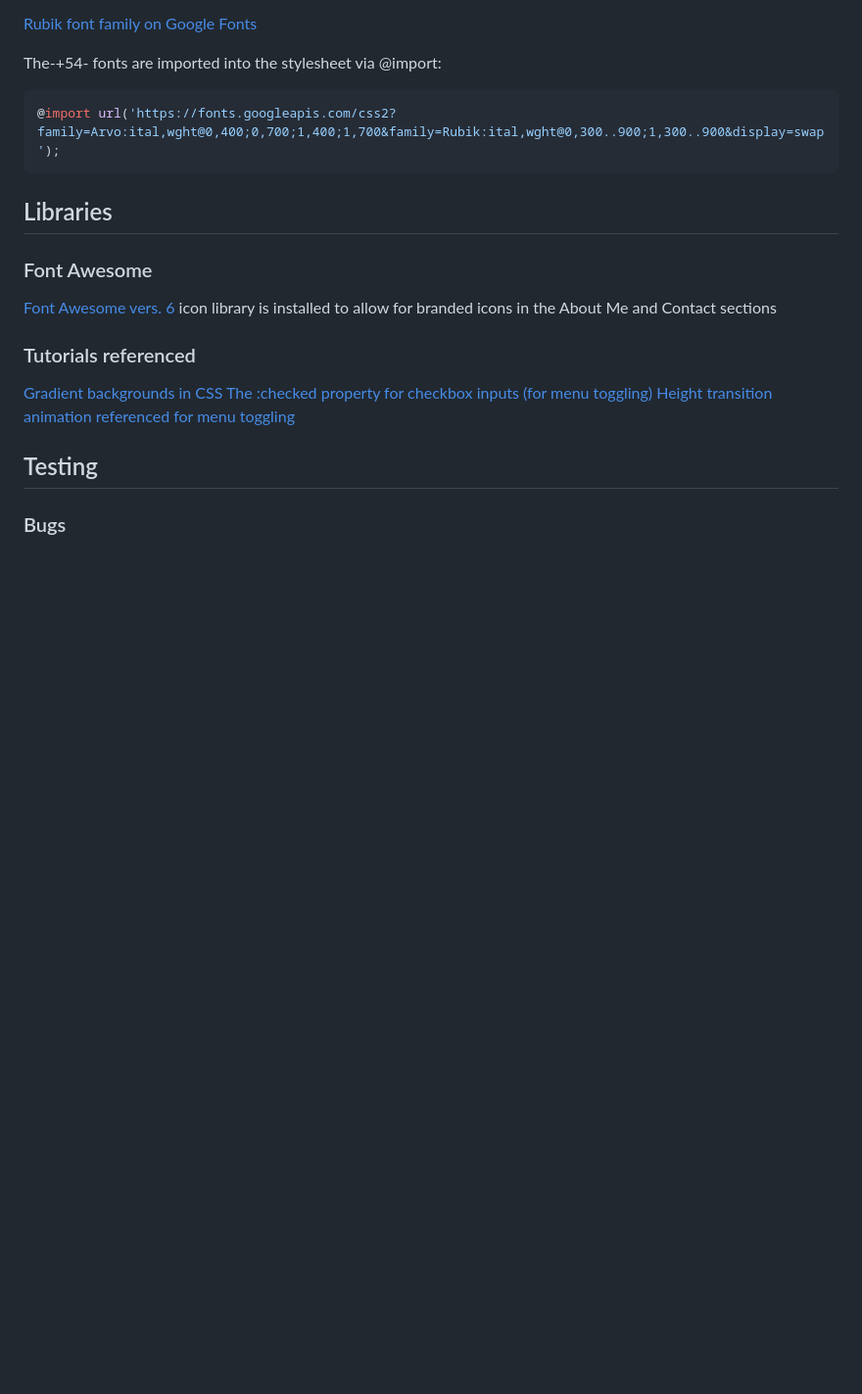
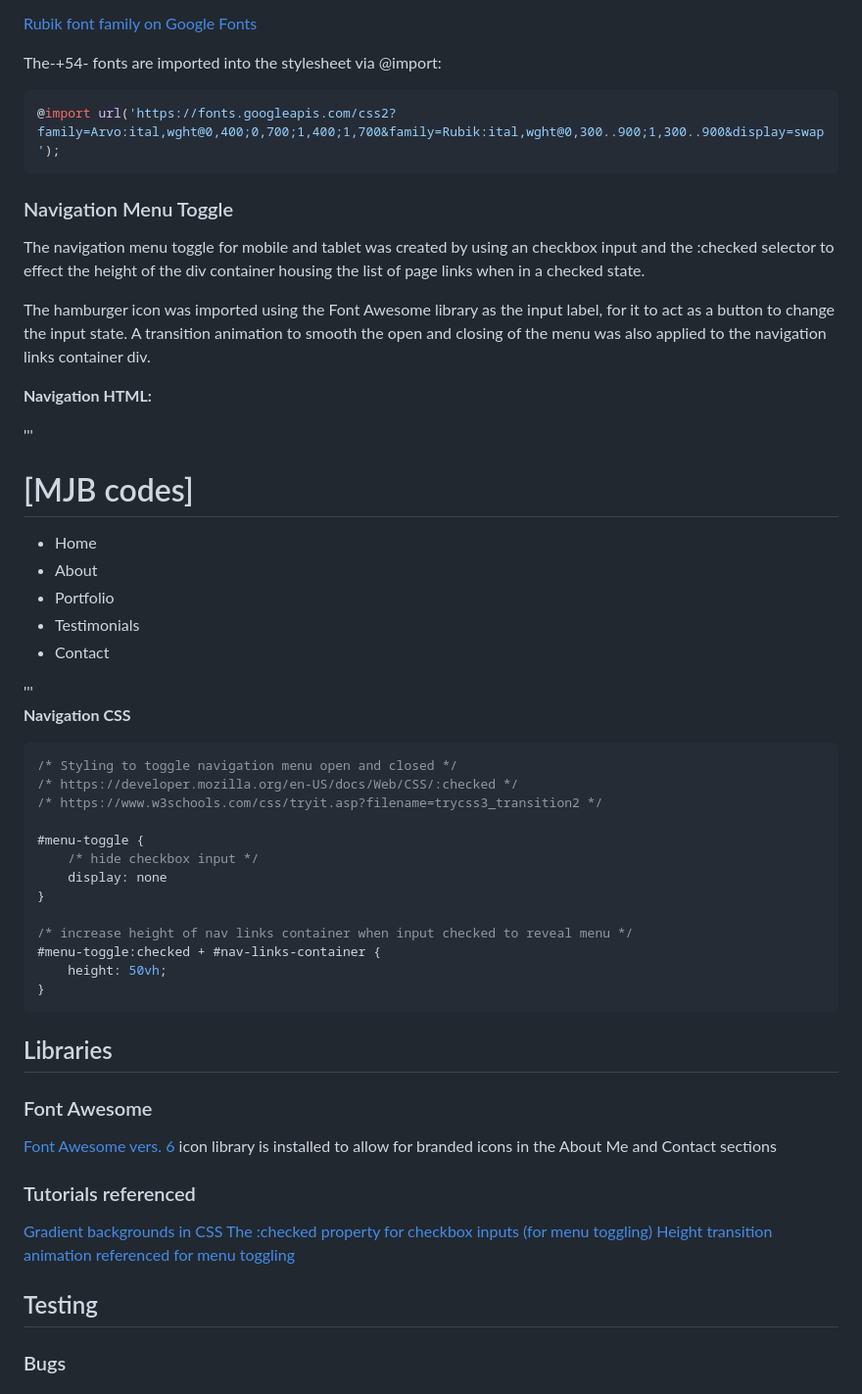
Before and after one commit to mjb-codes/mjb-codes-portfolio, a Markdown page: README.md, the part around the change. Shown: that part at 98% size. GitHub-like rendering; blank space fills up the shorter version.

Commit message:
Update README with further menu toggle documentation

````diff
--- a/README.md
+++ b/README.md
@@ -222,6 +222,57 @@ The-+54- fonts are imported into the stylesheet via @import:
 ```css
 @import url('https://fonts.googleapis.com/css2?family=Arvo:ital,wght@0,400;0,700;1,400;1,700&family=Rubik:ital,wght@0,300..900;1,300..900&display=swap');
 ```
+### Navigation Menu Toggle
+
+The navigation menu toggle for mobile and tablet was created by using an checkbox input and the :checked selector to effect the height of the div container housing the list of page links when in a checked state.
+
+The hamburger icon was imported using the Font Awesome library as the input label, for it to act as a button to change the input state. A transition animation to smooth the open and closing of the menu was also applied to the navigation links container div.
+
+**Navigation HTML:**
+
+'''
+<nav class="flex" id="nav">
+        <!-- Logo -->
+            <div id="nav-logo-container">
+                <h1 id="nav-logo">[<span class="heavy-text">MJB</span> codes]</h1>
+            </div>
+        <!-- Hamburger menu -->
+        <div id="nav-menu-icon-container">
+            <label class="menu-icon" for="menu-toggle">
+                <i class="fa-solid fa-bars"></i>
+            </label>
+        </div>
+        <input type="checkbox" class="menu-toggle" id="menu-toggle">
+        <div id="nav-links-container">
+            <ul id="nav-links">
+                <li>Home</li>
+                <li>About</li>
+                <li>Portfolio</li>
+                <li>Testimonials</li>
+                <li>Contact</li>
+            </ul>
+        </div>
+    </nav>
+'''
+
+**Navigation CSS**
+
+```css
+/* Styling to toggle navigation menu open and closed */
+/* https://developer.mozilla.org/en-US/docs/Web/CSS/:checked */
+/* https://www.w3schools.com/css/tryit.asp?filename=trycss3_transition2 */
+
+#menu-toggle {
+    /* hide checkbox input */
+    display: none
+}
+
+/* increase height of nav links container when input checked to reveal menu */
+#menu-toggle:checked + #nav-links-container {
+    height: 50vh;
+}
+```
+
 ## Libraries
 
 ### Font Awesome
````
